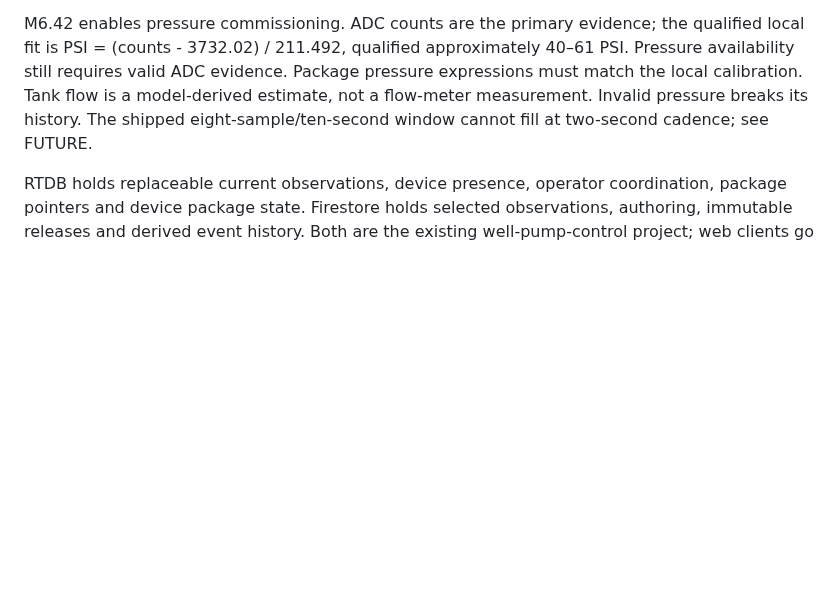
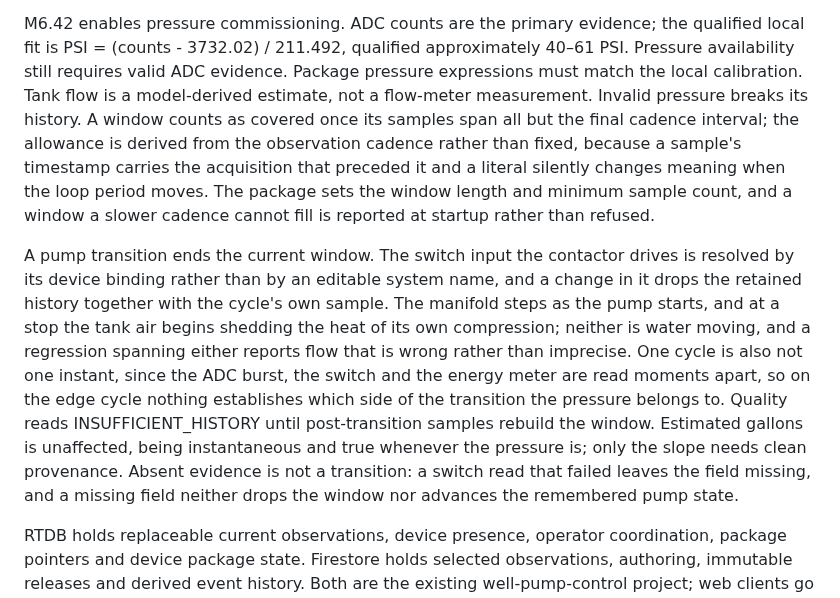
Before and after one commit to bobebaugh/well-pump-control, a Markdown page: DESIGN.md, the part around the change. Rendered like a GitHub page; blank space fills up the shorter version.

Commit message:
Record what the Boyle calculation does at a pump edge
DESIGN gains a paragraph for the transition behaviour: the window and the cycle's
own sample are dropped on a change of the switch input the contactor drives, which
is resolved by its device binding rather than by a name the owner can edit; quality
reads INSUFFICIENT_HISTORY until post-transition samples rebuild it; gallons is
untouched because only the slope needs clean provenance; and a missing switch field
is absence rather than a transition, so it neither drops the window nor advances the
remembered state. The reasoning is in the implementing commit and is distilled here,
not repeated.

The claim that the shipped eight-sample/ten-second window cannot fill at two-second
cadence is replaced. It described a package, not the implementation, and the
coverage rule it referred to has changed: a window is covered once it spans all but
the final cadence interval, with the allowance derived from the cadence rather than
written as a literal. A window the cadence cannot fill is still reported at startup
rather than refused, so that half of the old sentence survives in accurate form.

FUTURE's matching Flow window entry kept its arithmetic, which is still true and
still package work, but its recommendation is corrected. Growing the window until it
fills is no longer the remedy, since coverage no longer penalises a window jitter
left one sample short; window length is now a choice between reaching a step change
sooner and resolving a smaller one. The warning to keep the minimum sample count
under what the cadence delivers is stated directly, because that pairing is the
failure the entry exists to fix.

DESIGN.md is not byte-identical across the working branches and this does not make
it so. pilot-working carries a ContactorFlag topology paragraph and current-power
freshness corrections that tab5-working does not; the mirror debt is unresolved and
belongs to a separate doc pass. Only the Boyle paragraph and the stale claim were
written here.

Documentation only. No source, tests or package bytes change, and the release stamp
is not bumped: further units are queued for the same upload.

Co-Authored-By: Claude Opus 5 <noreply@anthropic.com>
Claude-Session: https://claude.ai/code/session_01PaiMDoms4XtNmifSpfFtWt

```diff
--- a/DESIGN.md
+++ b/DESIGN.md
@@ -78,8 +78,26 @@ M6.42 enables pressure commissioning. ADC counts are the primary evidence; the
 qualified local fit is PSI = (counts - 3732.02) / 211.492, qualified approximately
 40–61 PSI. Pressure availability still requires valid ADC evidence. Package pressure
 expressions must match the local calibration. Tank flow is a model-derived estimate,
-not a flow-meter measurement. Invalid pressure breaks its history. The shipped
-eight-sample/ten-second window cannot fill at two-second cadence; see FUTURE.
+not a flow-meter measurement. Invalid pressure breaks its history. A window counts as
+covered once its samples span all but the final cadence interval; the allowance is
+derived from the observation cadence rather than fixed, because a sample's timestamp
+carries the acquisition that preceded it and a literal silently changes meaning when
+the loop period moves. The package sets the window length and minimum sample count,
+and a window a slower cadence cannot fill is reported at startup rather than refused.
+
+A pump transition ends the current window. The switch input the contactor drives is
+resolved by its device binding rather than by an editable system name, and a change
+in it drops the retained history together with the cycle's own sample. The manifold
+steps as the pump starts, and at a stop the tank air begins shedding the heat of its
+own compression; neither is water moving, and a regression spanning either reports
+flow that is wrong rather than imprecise. One cycle is also not one instant, since
+the ADC burst, the switch and the energy meter are read moments apart, so on the edge
+cycle nothing establishes which side of the transition the pressure belongs to.
+Quality reads INSUFFICIENT_HISTORY until post-transition samples rebuild the window.
+Estimated gallons is unaffected, being instantaneous and true whenever the pressure
+is; only the slope needs clean provenance. Absent evidence is not a transition: a
+switch read that failed leaves the field missing, and a missing field neither drops
+the window nor advances the remembered pump state.
 
 RTDB holds replaceable current observations, device presence, operator coordination,
 package pointers and device package state. Firestore holds selected observations,
```
Also changed, not shown: FUTURE.md (+10 -4 lines).
